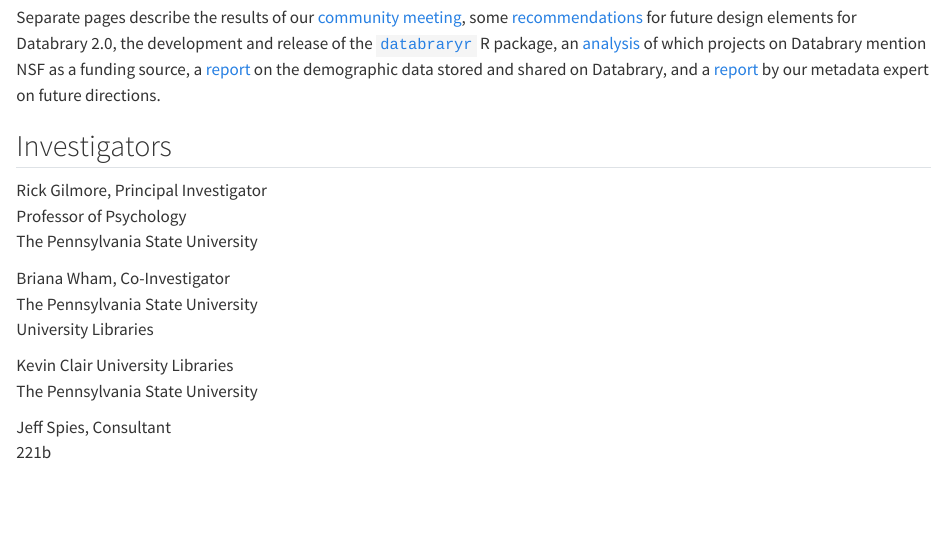
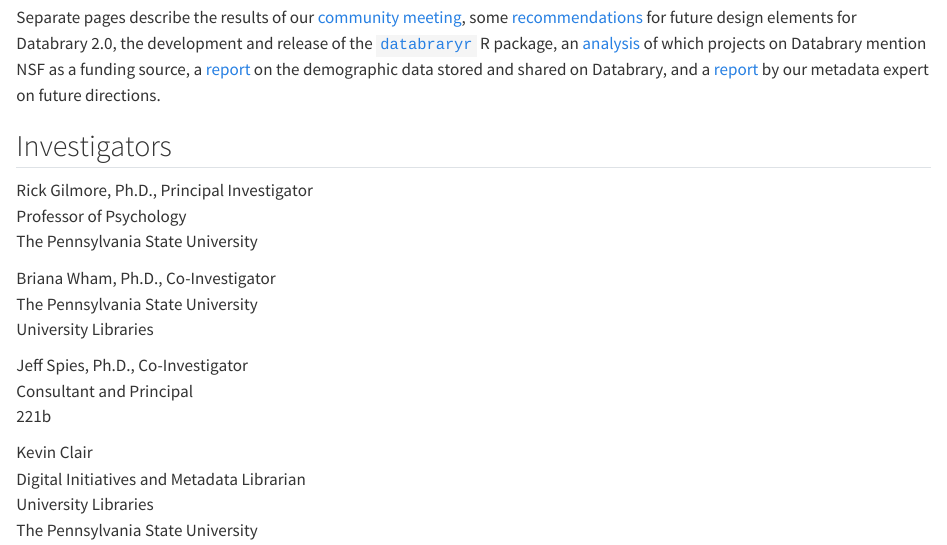
Before and after one commit to databrary/nsf-oac-2032713, a Quarto document (src/index.qmd): the page in a window 1100 px wide, from 120 px down. Rendered offline with R 4.5, knitr and Pandoc in place of Quarto, with nearby package versions.

Commit message:
Enhance investigator info on index.qmd.

```diff
--- a/src/index.qmd
+++ b/src/index.qmd
@@ -7,18 +7,19 @@
 
 ## Investigators {-}
 
-Rick Gilmore, Principal Investigator</br>
+Rick Gilmore, Ph.D., Principal Investigator</br>
 Professor of Psychology</br>
 The Pennsylvania State University
 
-Briana Wham, Co-Investigator</br>
+Briana Wham, Ph.D., Co-Investigator</br>
 The Pennsylvania State University</br>
 University Libraries
 
+Jeff Spies, Ph.D., Co-Investigator</br>
+Consultant and Principal</br>
+221b
 
-Kevin Clair
+Kevin Clair</br>
+Digital Initiatives and Metadata Librarian</br>
 University Libraries</br>
 The Pennsylvania State University
-
-Jeff Spies, Consultant</br>
-221b
```
Also changed, not shown: docs/search.json, 2 other files.
